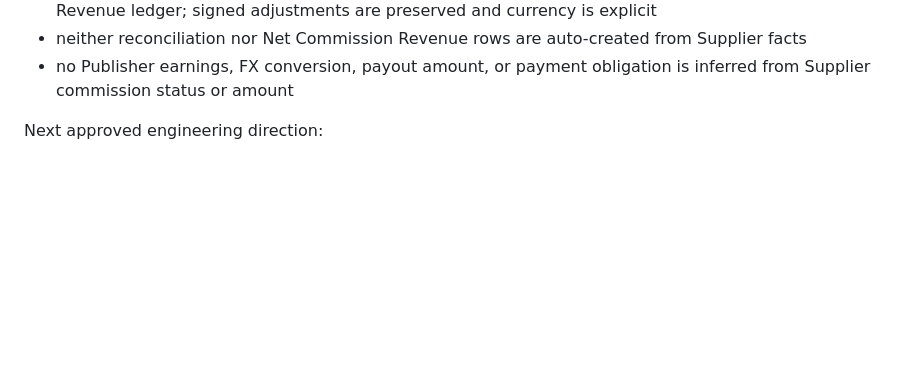
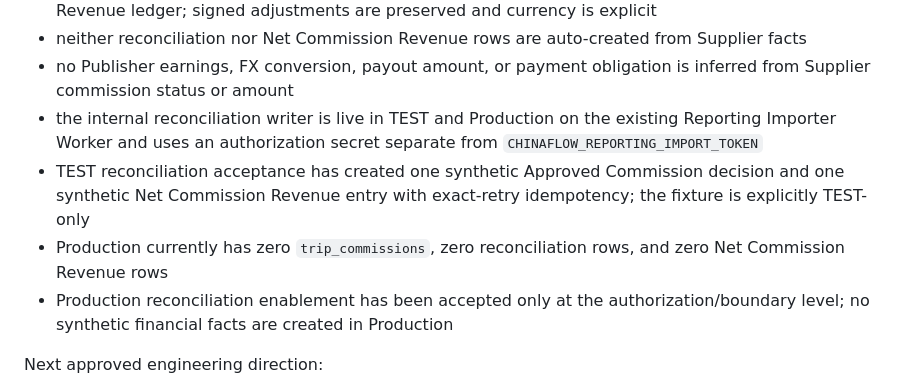
Before and after one commit to an13501112545-create/chinaflow-script, a Markdown page: AGENTS.md, the part around the change. GitHub-like rendering; blank space fills up the shorter version.

```diff
--- a/AGENTS.md
+++ b/AGENTS.md
@@ -695,6 +695,10 @@ When validation fails, stop and report the failure before modifying additional f
 - `publisher_net_commission_revenue_entries` is the append-only actual received/retained Net Commission Revenue ledger; signed adjustments are preserved and currency is explicit
 - neither reconciliation nor Net Commission Revenue rows are auto-created from Supplier facts
 - no Publisher earnings, FX conversion, payout amount, or payment obligation is inferred from Supplier commission status or amount
+- the internal reconciliation writer is live in TEST and Production on the existing Reporting Importer Worker and uses an authorization secret separate from `CHINAFLOW_REPORTING_IMPORT_TOKEN`
+- TEST reconciliation acceptance has created one synthetic Approved Commission decision and one synthetic Net Commission Revenue entry with exact-retry idempotency; the fixture is explicitly TEST-only
+- Production currently has zero `trip_commissions`, zero reconciliation rows, and zero Net Commission Revenue rows
+- Production reconciliation enablement has been accepted only at the authorization/boundary level; no synthetic financial facts are created in Production
 
 Next approved engineering direction:
 
```
Also changed, not shown: collector/publisher-settlement-foundation-v0.1.md (added, +119 -0 lines).
